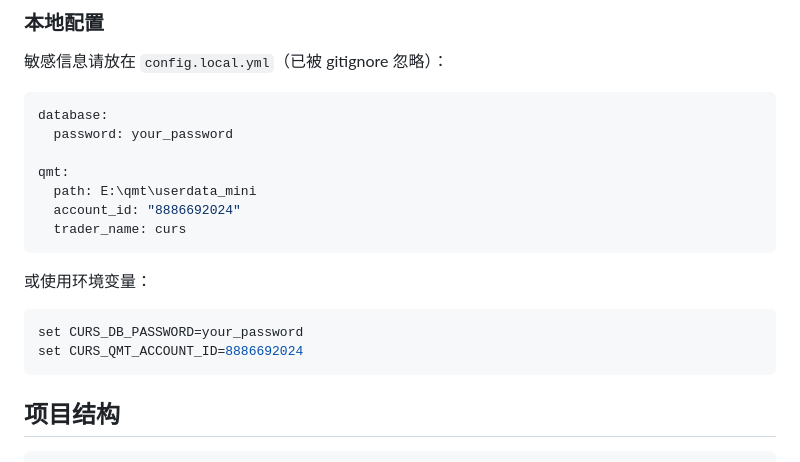
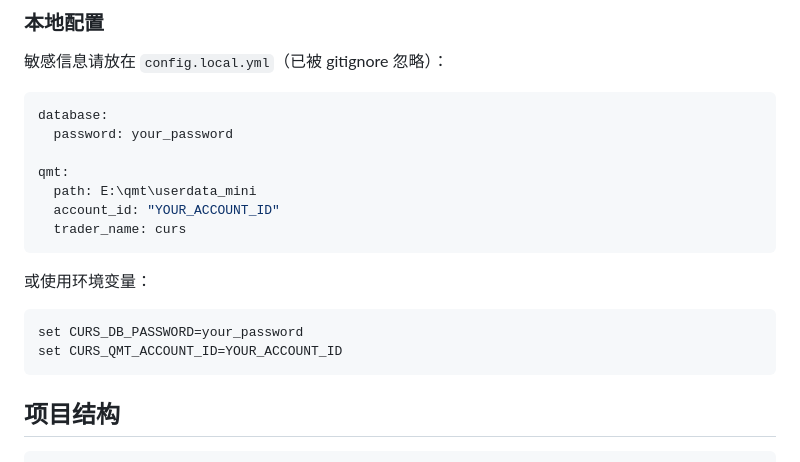
Before and after one commit to leaout/curs, a Markdown page: README.md, the part around the change. Drawn GitHub-style.

Commit message:
fix: remove sensitive account info from examples

````diff
--- a/README.md
+++ b/README.md
@@ -93,7 +93,7 @@ database:
 
 qmt:
   path: E:\qmt\userdata_mini
-  account_id: "8886692024"
+  account_id: "YOUR_ACCOUNT_ID"
   trader_name: curs
 ```
 
@@ -101,7 +101,7 @@ qmt:
 
 ```bash
 set CURS_DB_PASSWORD=your_password
-set CURS_QMT_ACCOUNT_ID=8886692024
+set CURS_QMT_ACCOUNT_ID=YOUR_ACCOUNT_ID
 ```
 
 ## 项目结构
````
